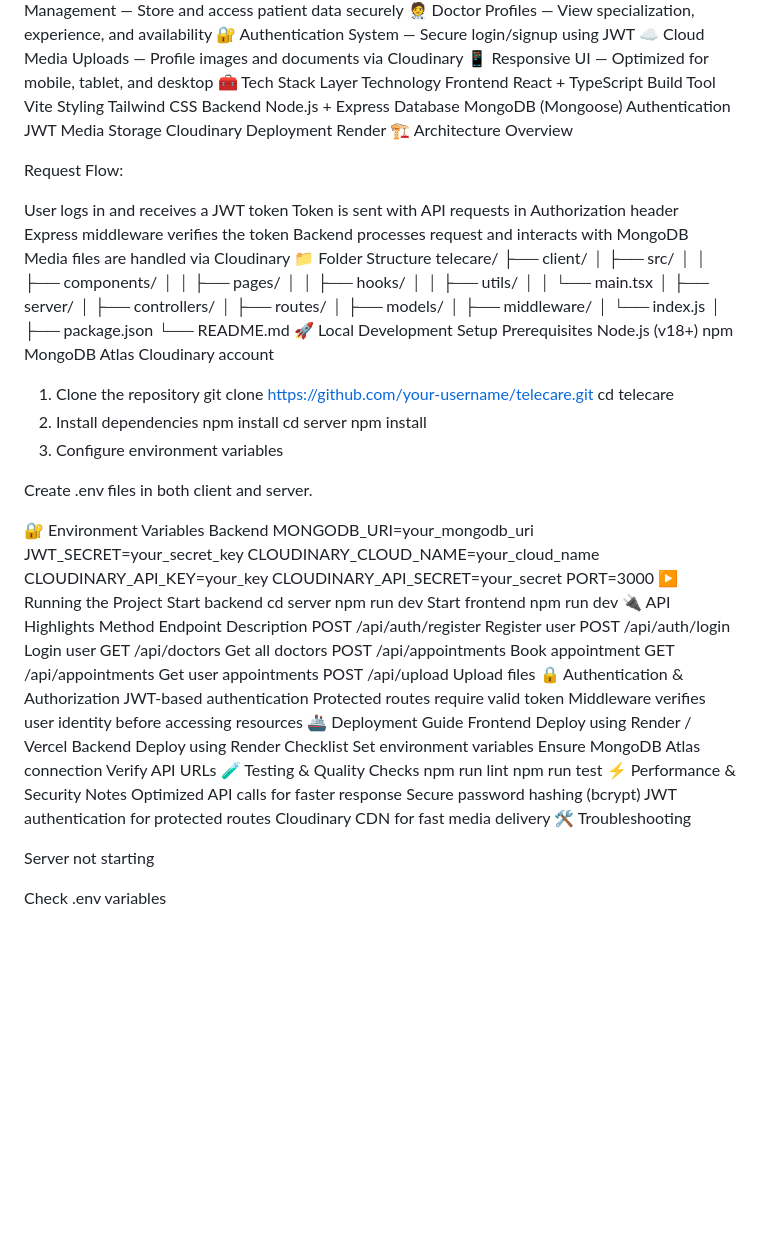
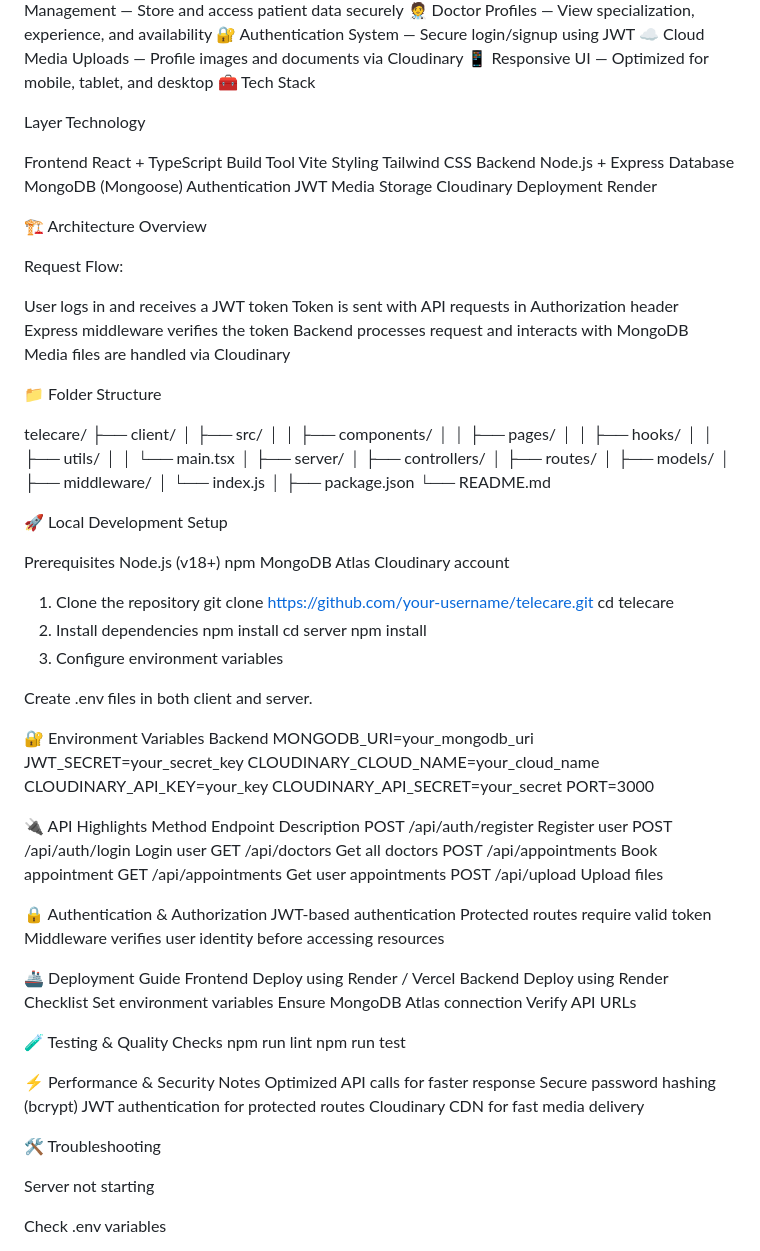
Before and after one commit to vivek8366/TeleCare, a Markdown page: README.md, the part around the change. GitHub-like rendering; blank space fills up the shorter version.

Commit message:
Enhance README with tech stack and setup details
Updated README.md to include detailed tech stack, local development setup instructions, and API highlights.

```diff
--- a/README.md
+++ b/README.md
@@ -46,7 +46,9 @@ The platform follows a modern full-stack architecture with a React frontend and
 ☁️ Cloud Media Uploads — Profile images and documents via Cloudinary
 📱 Responsive UI — Optimized for mobile, tablet, and desktop
 🧰 Tech Stack
+
 Layer	Technology
+
 Frontend	React + TypeScript
 Build Tool	Vite
 Styling	Tailwind CSS
@@ -55,6 +57,7 @@ Database	MongoDB (Mongoose)
 Authentication	JWT
 Media Storage	Cloudinary
 Deployment	Render
+
 🏗️ Architecture Overview
 
 Request Flow:
@@ -64,7 +67,9 @@ Token is sent with API requests in Authorization header
 Express middleware verifies the token
 Backend processes request and interacts with MongoDB
 Media files are handled via Cloudinary
+
 📁 Folder Structure
+
 telecare/
 ├── client/
 │   ├── src/
@@ -83,7 +88,9 @@ telecare/
 │
 ├── package.json
 └── README.md
+
 🚀 Local Development Setup
+
 Prerequisites
 Node.js (v18+)
 npm
@@ -108,12 +115,7 @@ CLOUDINARY_CLOUD_NAME=your_cloud_name
 CLOUDINARY_API_KEY=your_key
 CLOUDINARY_API_SECRET=your_secret
 PORT=3000
-▶️ Running the Project
-Start backend
-cd server
-npm run dev
-Start frontend
-npm run dev
+
 🔌 API Highlights
 Method	Endpoint	Description
 POST	/api/auth/register	Register user
@@ -122,10 +124,12 @@ GET	/api/doctors	Get all doctors
 POST	/api/appointments	Book appointment
 GET	/api/appointments	Get user appointments
 POST	/api/upload	Upload files
+
 🔒 Authentication & Authorization
 JWT-based authentication
 Protected routes require valid token
 Middleware verifies user identity before accessing resources
+
 🚢 Deployment Guide
 Frontend
 Deploy using Render / Vercel
@@ -135,14 +139,17 @@ Checklist
 Set environment variables
 Ensure MongoDB Atlas connection
 Verify API URLs
+
 🧪 Testing & Quality Checks
 npm run lint
 npm run test
+
 ⚡ Performance & Security Notes
 Optimized API calls for faster response
 Secure password hashing (bcrypt)
 JWT authentication for protected routes
 Cloudinary CDN for fast media delivery
+
 🛠️ Troubleshooting
 
 Server not starting
```
